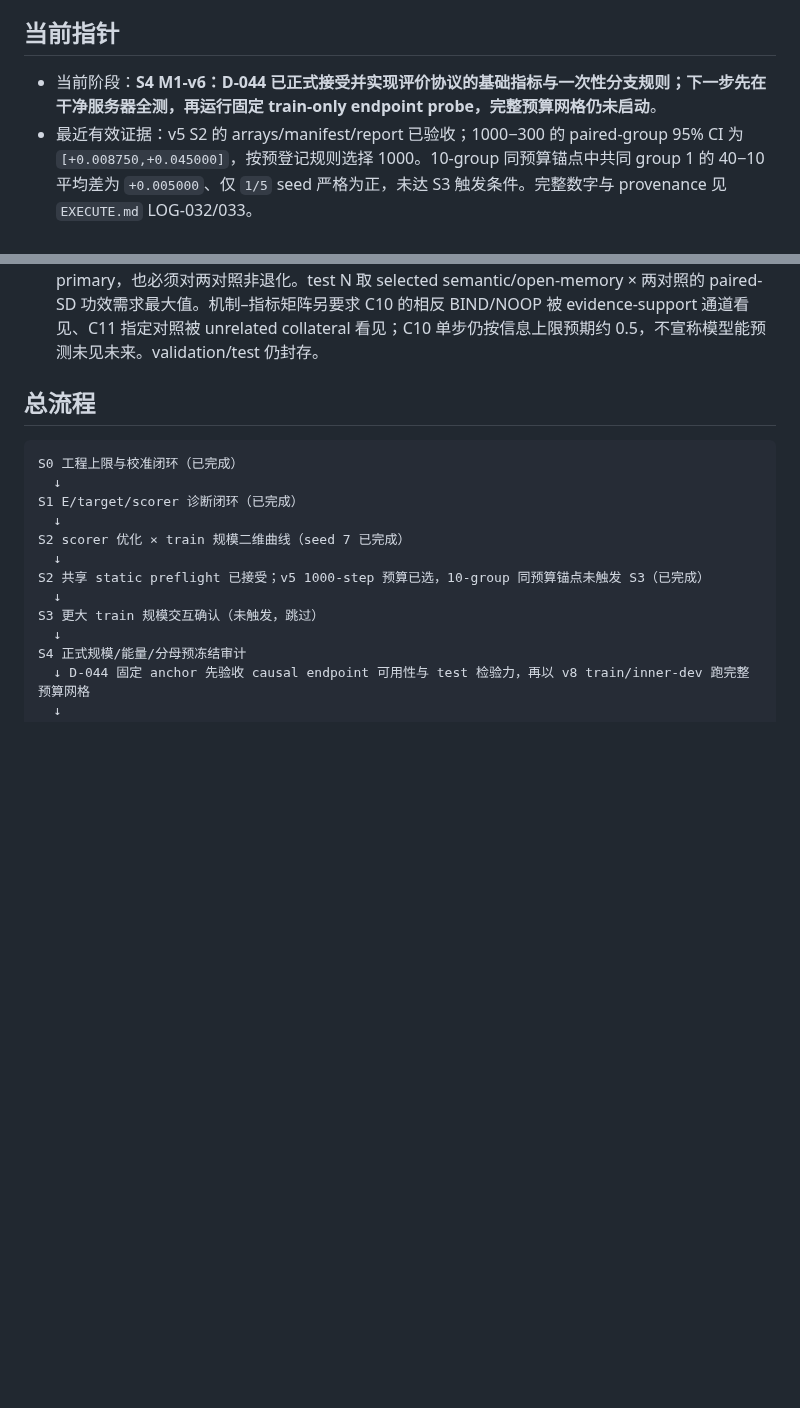
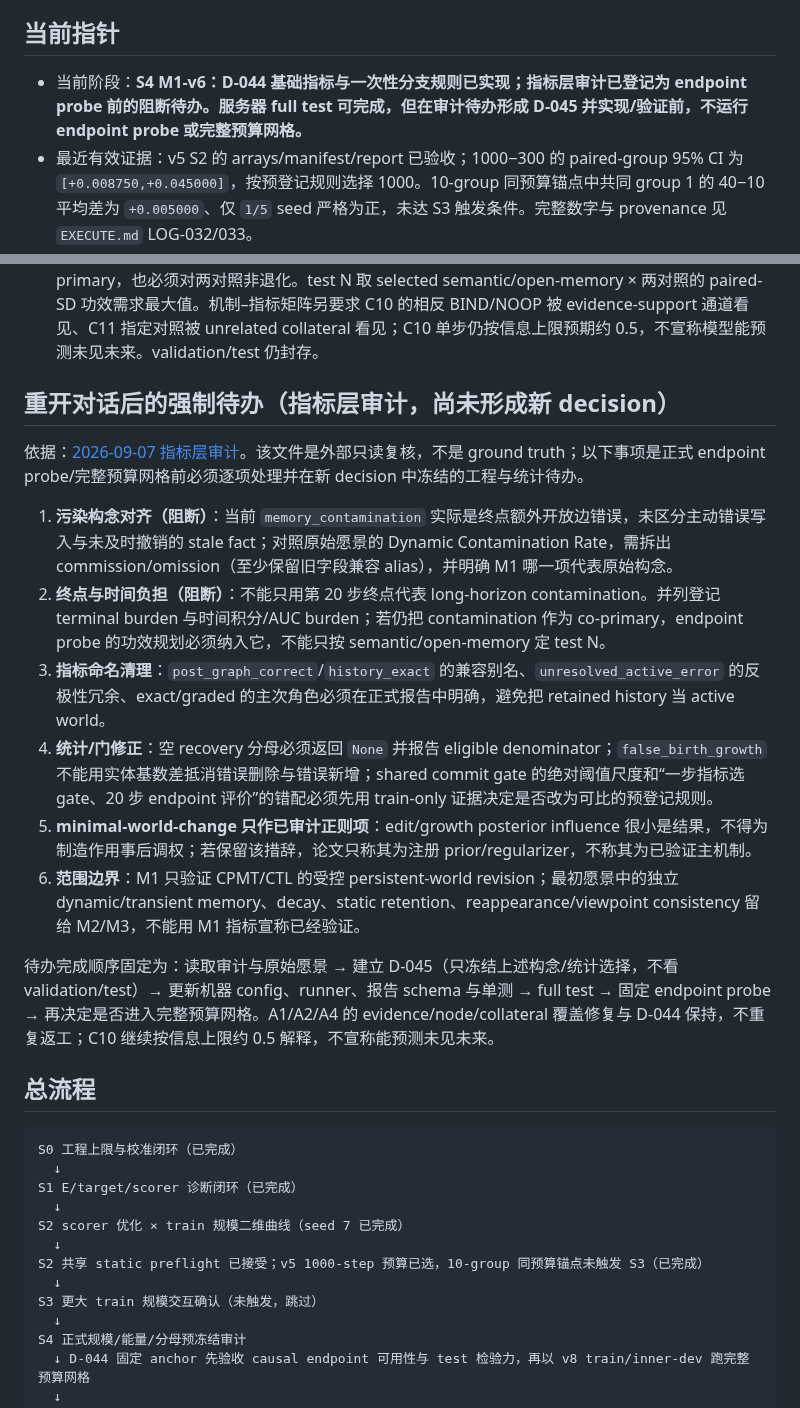
Before and after one commit to JingzeSun/Emboddied_Spatial_Memory, a Markdown page: experiments/counterfactual_transaction_learning/M1_V2_CLOSEOUT_FLOW.md, 2 parts joined by grey strips. Drawn GitHub-style; blank space fills up the shorter version.

Commit message:
docs: persist metric audit blockers for next phase

```diff
--- a/experiments/counterfactual_transaction_learning/M1_V2_CLOSEOUT_FLOW.md
+++ b/experiments/counterfactual_transaction_learning/M1_V2_CLOSEOUT_FLOW.md
@@ -16,7 +16,7 @@
 
 ## 当前指针
 
-- 当前阶段：**S4 M1-v6：D-044 已正式接受并实现评价协议的基础指标与一次性分支规则；下一步先在干净服务器全测，再运行固定 train-only endpoint probe，完整预算网格仍未启动**。
+- 当前阶段：**S4 M1-v6：D-044 基础指标与一次性分支规则已实现；指标层审计已登记为 endpoint probe 前的阻断待办。服务器 full test 可完成，但在审计待办形成 D-045 并实现/验证前，不运行 endpoint probe 或完整预算网格。**
 - 最近有效证据：v5 S2 的 arrays/manifest/report 已验收；1000−300 的 paired-group 95% CI 为 `[+0.008750,+0.045000]`，按预登记规则选择 1000。10-group 同预算锚点中共同 group 1 的 40−10 平均差为 `+0.005000`、仅 `1/5` seed 严格为正，未达 S3 触发条件。完整数字与 provenance 见 `EXECUTE.md` LOG-032/033。
 - 已完成：同一份 40-group v4 arrays 确定性截取 10/40 groups，运行 scorer steps {60,300,1000} × seed 7。40-group 全 train 上，static preflight 对 2,552/2,552 个 executor-illegal 候选全部静态拒绝、合法误拒 0；过滤后 target-only 均匀并列期望由 0.7729 升至 0.9698，assembled oracle accuracy 由 0.7438 升至 0.9525，其 exact-ambiguity capped 读数由 0.7275 升至 0.9275。D-038 已接受把同一只读预检变成 A–E 共享 mask；旧 v4 过滤数字仍只作采纳依据，不冒充 v5 方法成绩。
 - scorer 分支：40-group inner-dev 的未过滤/过滤后 teacher accuracy 在 steps 60/300/1000 分别为 0.0500/0.5688/0.5031 与 0.0625/0.7469/0.7094。1000 steps 虽将 held-out BCE 从 0.1016 降到 0.0744，候选排序却低于 300 steps；共同 group 1 在 10/40 groups、300/1000 steps 过滤后均为 0.875，也没有显示扩大到 S3 的明确数据收益。因此 300 steps 只是当前单 seed 候选，尚未固定。
@@ -28,6 +28,19 @@
 - BCE 分解判据：`ranking_relevant_bce` 是 loss-mismatch 的主 BCE 诊断，因为它直接筛出会改变 oracle mismatch 贡献、因而可能改变候选能量排序的位置；`target_discriminative_bce` 是次级解释量，只回答同一坐标在准入候选间是否同时出现真/假。两者不必是包含关系；发生冲突时，预算仍只按 candidate-ranking accuracy 的预登记置信区间选择，是否改 loss 以 ranking-relevant BCE、reference margin 与实际排序的多 seed 共变为主，且必须另立 decision。
 - D-043 预算边界：每种架构先选 E scorer，再让 A–E 从完全相同的 12 格中以同一 reference accuracy 各自选 `(lr,updates)`；精确平手取更少 updates、再取更小 lr。10000 触顶照实接受、不扩格；共享格与 A/E 交叉格只作算力敏感性诊断。架构之间禁止择优，C auxiliary weight 暂固定 1.0。`test_access=false`、`validation_arrays_read=false`、`validation_trial_consumed=false`；不校准 gate、不跑 causal，不进入 PNO/M2 或全局 reconciliation。
 - D-044 endpoint 边界：只在 Set Transformer 主臂以固定 `(lr=0.0006, updates=3000)` 跑 A/C/E、五 seed 和 F；201 个 inner-dev groups 内使用两折 cross-fitted shared gate。F 任一 semantic exact/graded、open-memory graded 或 node integrity 失败立即停止。semantic exact 的 A−C/A−E 均有至少 7 个非零 paired-group 差且 SD>0 时保留 exact；否则仅在 active graded 两对照均满足时一次切换，开关禁止读取赢家、效应方向和大小；open-memory graded 是固定 co-primary，也必须对两对照非退化。test N 取 selected semantic/open-memory × 两对照的 paired-SD 功效需求最大值。机制–指标矩阵另要求 C10 的相反 BIND/NOOP 被 evidence-support 通道看见、C11 指定对照被 unrelated collateral 看见；C10 单步仍按信息上限预期约 0.5，不宣称模型能预测未见未来。validation/test 仍封存。
+
+## 重开对话后的强制待办（指标层审计，尚未形成新 decision）
+
+依据：[2026-09-07 指标层审计](../../docs/reviews/2026-09-07_metric_layer_audit.md)。该文件是外部只读复核，不是 ground truth；以下事项是正式 endpoint probe/完整预算网格前必须逐项处理并在新 decision 中冻结的工程与统计待办。
+
+1. **污染构念对齐（阻断）**：当前 `memory_contamination` 实际是终点额外开放边错误，未区分主动错误写入与未及时撤销的 stale fact；对照原始愿景的 Dynamic Contamination Rate，需拆出 commission/omission（至少保留旧字段兼容 alias），并明确 M1 哪一项代表原始构念。
+2. **终点与时间负担（阻断）**：不能只用第 20 步终点代表 long-horizon contamination。并列登记 terminal burden 与时间积分/AUC burden；若仍把 contamination 作为 co-primary，endpoint probe 的功效规划必须纳入它，不能只按 semantic/open-memory 定 test N。
+3. **指标命名清理**：`post_graph_correct`/`history_exact` 的兼容别名、`unresolved_active_error` 的反极性冗余、exact/graded 的主次角色必须在正式报告中明确，避免把 retained history 当 active world。
+4. **统计/门修正**：空 recovery 分母必须返回 `None` 并报告 eligible denominator；`false_birth_growth` 不能用实体基数差抵消错误删除与错误新增；shared commit gate 的绝对阈值尺度和“一步指标选 gate、20 步 endpoint 评价”的错配必须先用 train-only 证据决定是否改为可比的预登记规则。
+5. **minimal-world-change 只作已审计正则项**：edit/growth posterior influence 很小是结果，不得为制造作用事后调权；若保留该措辞，论文只称其为注册 prior/regularizer，不称其为已验证主机制。
+6. **范围边界**：M1 只验证 CPMT/CTL 的受控 persistent-world revision；最初愿景中的独立 dynamic/transient memory、decay、static retention、reappearance/viewpoint consistency 留给 M2/M3，不能用 M1 指标宣称已经验证。
+
+待办完成顺序固定为：读取审计与原始愿景 → 建立 D-045（只冻结上述构念/统计选择，不看 validation/test）→ 更新机器 config、runner、报告 schema 与单测 → full test → 固定 endpoint probe → 再决定是否进入完整预算网格。A1/A2/A4 的 evidence/node/collateral 覆盖修复与 D-044 保持，不重复返工；C10 继续按信息上限约 0.5 解释，不宣称能预测未见未来。
 
 ## 总流程
 
```
Also changed, not shown: EXECUTE.md (+4 -4 lines), docs/reviews/2026-09-07_metric_layer_audit.md (added, +41 -0 lines).
